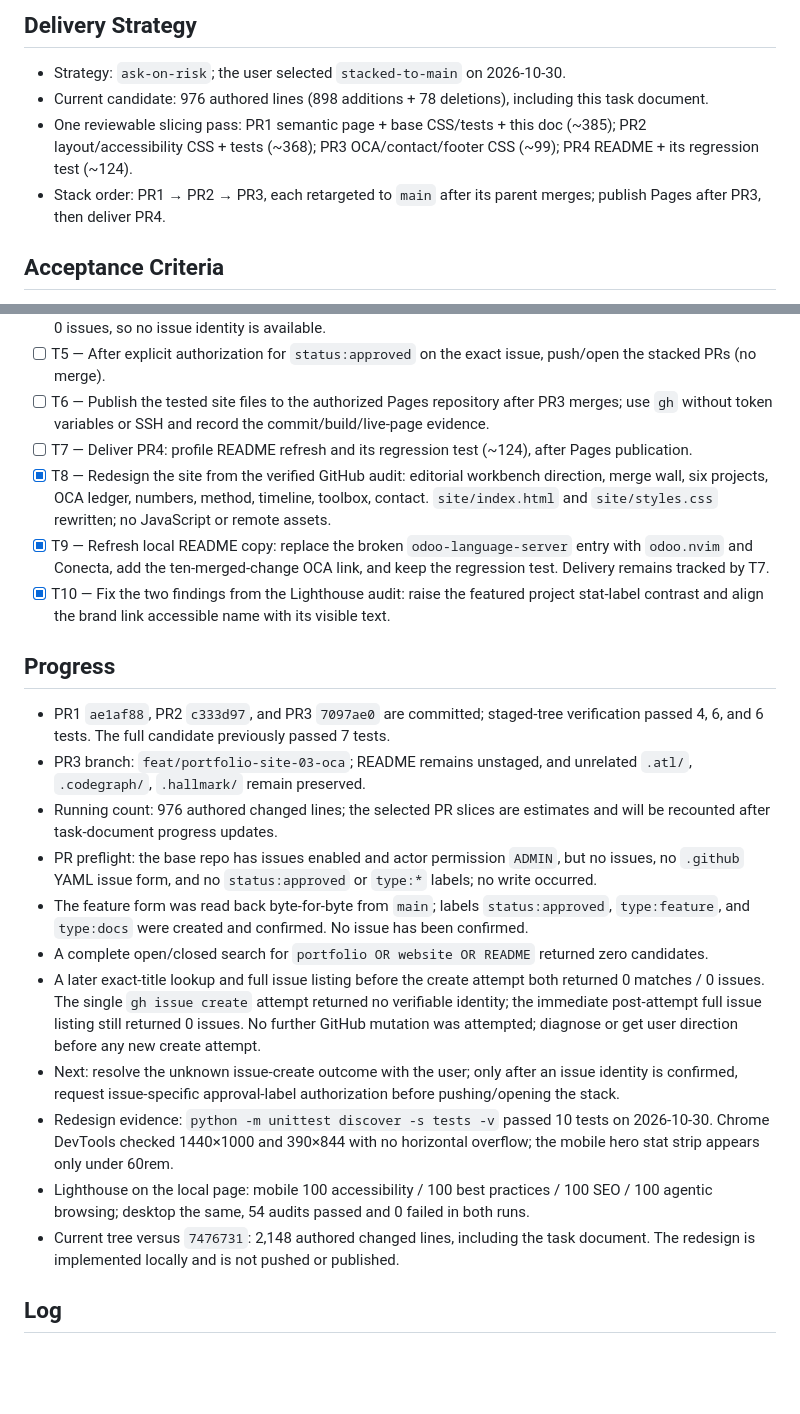
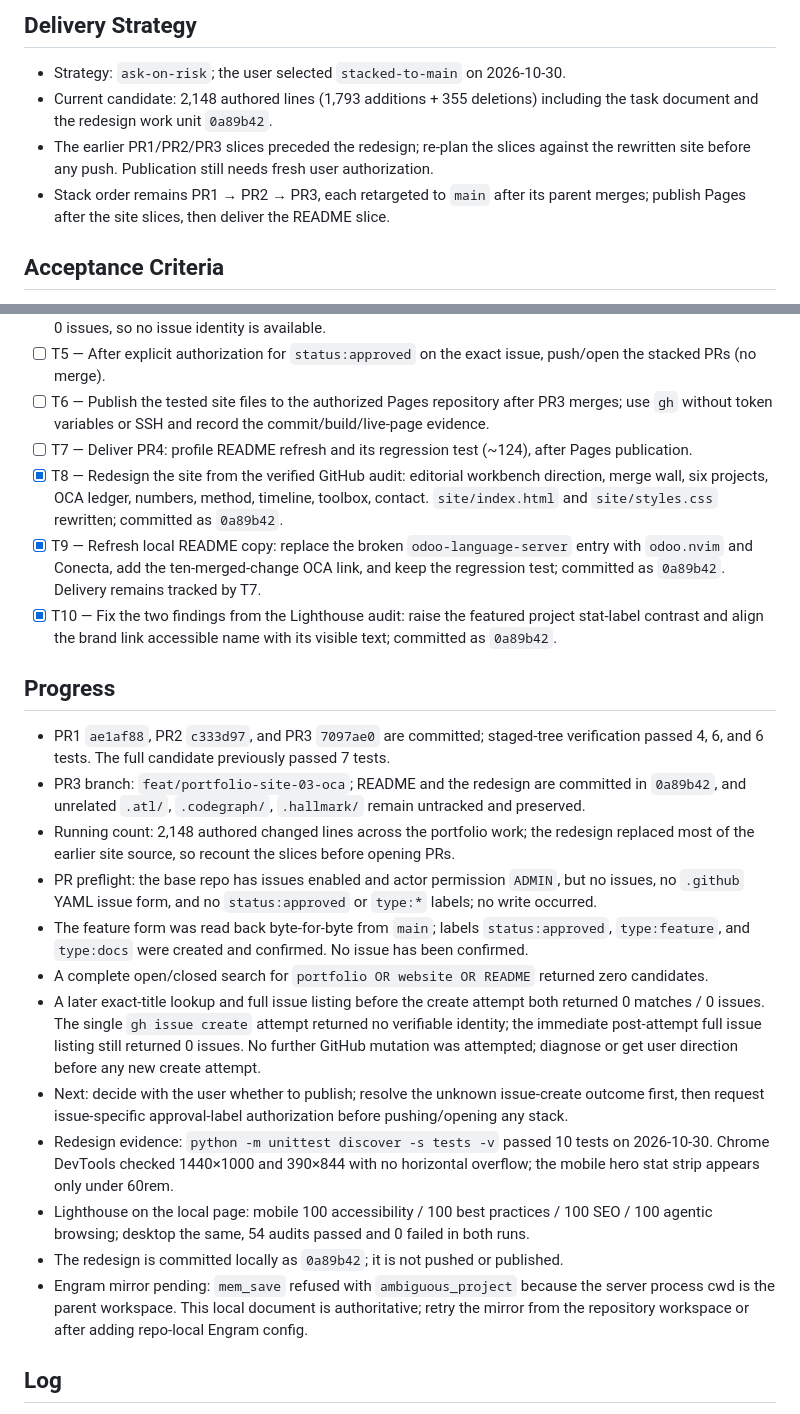
Before and after one commit to antoniodavid/antoniodavid, a Markdown page: odd/tasks/portfolio.md, 2 parts joined by grey strips. GitHub-like rendering; blank space fills up the shorter version.

Commit message:
docs(portfolio): record redesign commit and audit evidence

```diff
--- a/odd/tasks/portfolio.md
+++ b/odd/tasks/portfolio.md
@@ -41,9 +41,9 @@ The existing README contains stale or overstated claims and points to a missing
 ## Delivery Strategy
 
 - Strategy: `ask-on-risk`; the user selected `stacked-to-main` on 2026-10-30.
-- Current candidate: 976 authored lines (898 additions + 78 deletions), including this task document.
-- One reviewable slicing pass: PR1 semantic page + base CSS/tests + this doc (~385); PR2 layout/accessibility CSS + tests (~368); PR3 OCA/contact/footer CSS (~99); PR4 README + its regression test (~124).
-- Stack order: PR1 → PR2 → PR3, each retargeted to `main` after its parent merges; publish Pages after PR3, then deliver PR4.
+- Current candidate: 2,148 authored lines (1,793 additions + 355 deletions) including the task document and the redesign work unit `0a89b42`.
+- The earlier PR1/PR2/PR3 slices preceded the redesign; re-plan the slices against the rewritten site before any push. Publication still needs fresh user authorization.
+- Stack order remains PR1 → PR2 → PR3, each retargeted to `main` after its parent merges; publish Pages after the site slices, then deliver the README slice.
 
 ## Acceptance Criteria
 
@@ -61,23 +61,24 @@ The existing README contains stale or overstated claims and points to a missing
 - [ ] T5 — After explicit authorization for `status:approved` on the exact issue, push/open the stacked PRs (no merge).
 - [ ] T6 — Publish the tested site files to the authorized Pages repository after PR3 merges; use `gh` without token variables or SSH and record the commit/build/live-page evidence.
 - [ ] T7 — Deliver PR4: profile README refresh and its regression test (~124), after Pages publication.
-- [x] T8 — Redesign the site from the verified GitHub audit: editorial workbench direction, merge wall, six projects, OCA ledger, numbers, method, timeline, toolbox, contact. `site/index.html` and `site/styles.css` rewritten; no JavaScript or remote assets.
-- [x] T9 — Refresh local README copy: replace the broken `odoo-language-server` entry with `odoo.nvim` and Conecta, add the ten-merged-change OCA link, and keep the regression test. Delivery remains tracked by T7.
-- [x] T10 — Fix the two findings from the Lighthouse audit: raise the featured project stat-label contrast and align the brand link accessible name with its visible text.
+- [x] T8 — Redesign the site from the verified GitHub audit: editorial workbench direction, merge wall, six projects, OCA ledger, numbers, method, timeline, toolbox, contact. `site/index.html` and `site/styles.css` rewritten; committed as `0a89b42`.
+- [x] T9 — Refresh local README copy: replace the broken `odoo-language-server` entry with `odoo.nvim` and Conecta, add the ten-merged-change OCA link, and keep the regression test; committed as `0a89b42`. Delivery remains tracked by T7.
+- [x] T10 — Fix the two findings from the Lighthouse audit: raise the featured project stat-label contrast and align the brand link accessible name with its visible text; committed as `0a89b42`.
 
 ## Progress
 
 - PR1 `ae1af88`, PR2 `c333d97`, and PR3 `7097ae0` are committed; staged-tree verification passed 4, 6, and 6 tests. The full candidate previously passed 7 tests.
-- PR3 branch: `feat/portfolio-site-03-oca`; README remains unstaged, and unrelated `.atl/`, `.codegraph/`, `.hallmark/` remain preserved.
-- Running count: 976 authored changed lines; the selected PR slices are estimates and will be recounted after task-document progress updates.
+- PR3 branch: `feat/portfolio-site-03-oca`; README and the redesign are committed in `0a89b42`, and unrelated `.atl/`, `.codegraph/`, `.hallmark/` remain untracked and preserved.
+- Running count: 2,148 authored changed lines across the portfolio work; the redesign replaced most of the earlier site source, so recount the slices before opening PRs.
 - PR preflight: the base repo has issues enabled and actor permission `ADMIN`, but no issues, no `.github` YAML issue form, and no `status:approved` or `type:*` labels; no write occurred.
 - The feature form was read back byte-for-byte from `main`; labels `status:approved`, `type:feature`, and `type:docs` were created and confirmed. No issue has been confirmed.
 - A complete open/closed search for `portfolio OR website OR README` returned zero candidates.
 - A later exact-title lookup and full issue listing before the create attempt both returned 0 matches / 0 issues. The single `gh issue create` attempt returned no verifiable identity; the immediate post-attempt full issue listing still returned 0 issues. No further GitHub mutation was attempted; diagnose or get user direction before any new create attempt.
-- Next: resolve the unknown issue-create outcome with the user; only after an issue identity is confirmed, request issue-specific approval-label authorization before pushing/opening the stack.
+- Next: decide with the user whether to publish; resolve the unknown issue-create outcome first, then request issue-specific approval-label authorization before pushing/opening any stack.
 - Redesign evidence: `python -m unittest discover -s tests -v` passed 10 tests on 2026-10-30. Chrome DevTools checked 1440×1000 and 390×844 with no horizontal overflow; the mobile hero stat strip appears only under 60rem.
 - Lighthouse on the local page: mobile 100 accessibility / 100 best practices / 100 SEO / 100 agentic browsing; desktop the same, 54 audits passed and 0 failed in both runs.
-- Current tree versus `7476731`: 2,148 authored changed lines, including the task document. The redesign is implemented locally and is not pushed or published.
+- The redesign is committed locally as `0a89b42`; it is not pushed or published.
+- Engram mirror pending: `mem_save` refused with `ambiguous_project` because the server process cwd is the parent workspace. This local document is authoritative; retry the mirror from the repository workspace or after adding repo-local Engram config.
 
 ## Log
 
```
